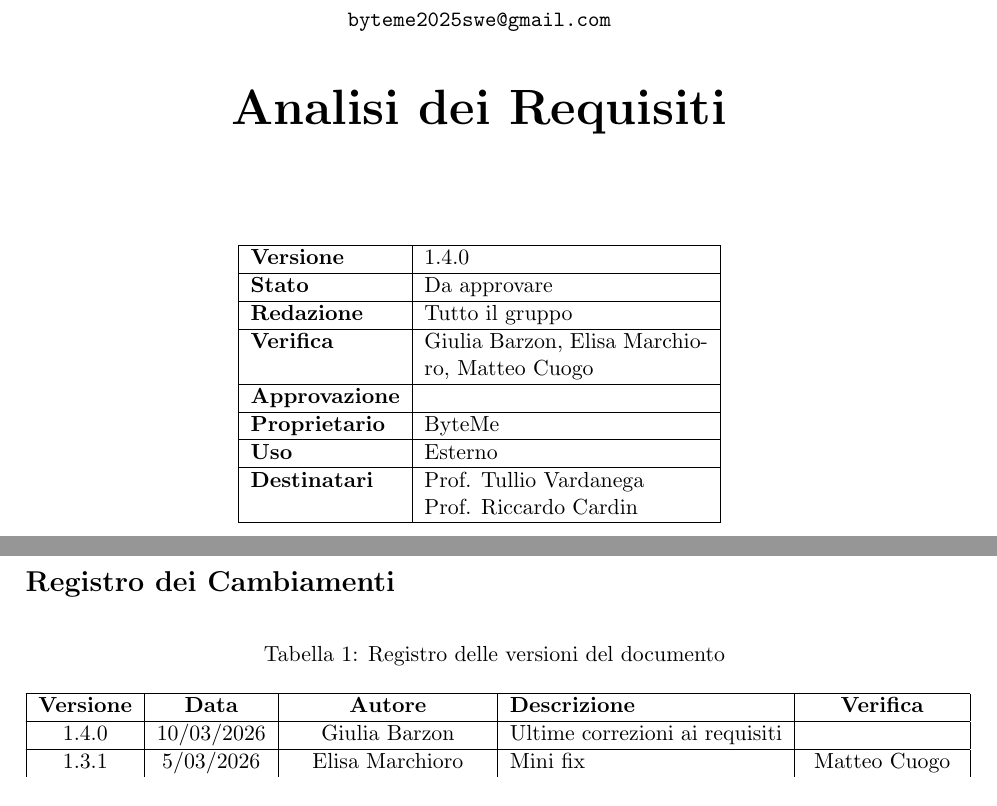
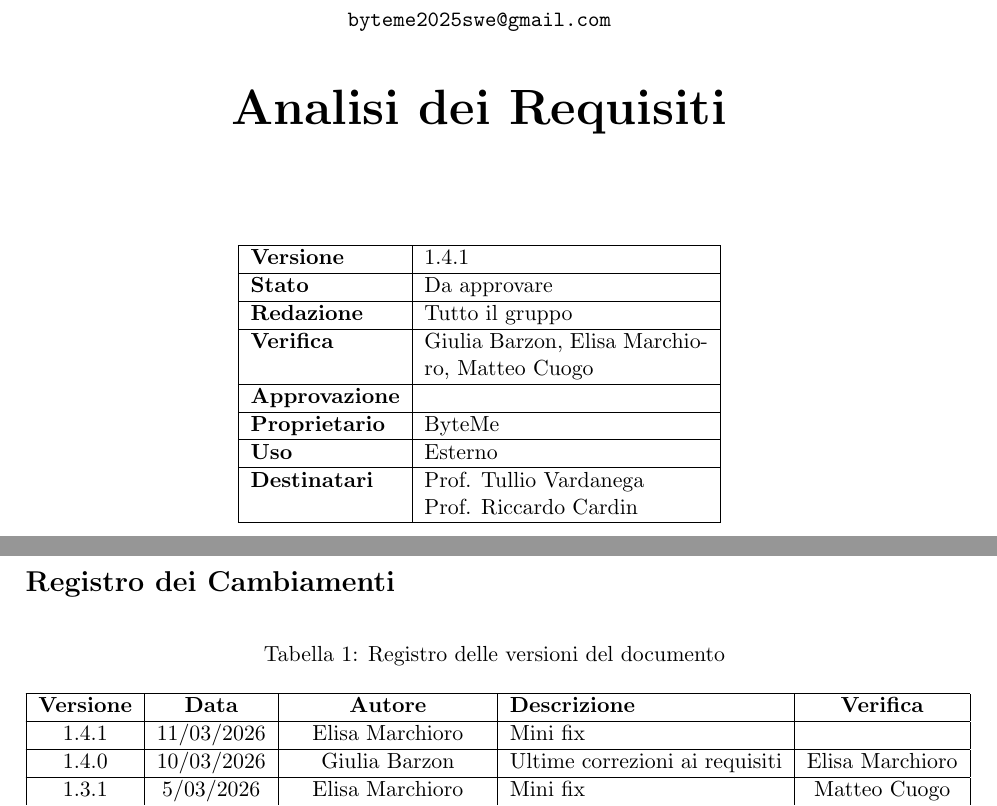
Before and after one commit to ByteMe25/ByteMe, a LaTeX document (src/2_RTB/Analisi_dei_Requisiti_v1.4.0.tex): two parts of pages 1 and 2 of 79, joined at a grey line, cut so that both start at the same text. Compiled offline with pdfLaTeX.

Commit message:
Mini fix

```diff
--- a/src/2_RTB/Analisi_dei_Requisiti_v1.4.0.tex
+++ b/src/2_RTB/Analisi_dei_Requisiti_v1.4.0.tex
@@ -65,7 +65,7 @@
         \centering
         \begin{tabular}{|l|p{5cm}|}
             \hline
-            \textbf{Versione} & 1.4.0 \\
+            \textbf{Versione} & 1.4.1 \\
             \hline
             \textbf{Stato} & Da approvare \\
             \hline
@@ -97,7 +97,9 @@
         \hline
         \textbf{Versione} & \textbf{Data} & \textbf{Autore} & \textbf{Descrizione} & \textbf{Verifica} \\
         \hline
-        1.4.0 & 10/03/2026 & Giulia Barzon & Ultime correzioni ai requisiti & \\
+        1.4.1 & 11/03/2026 & Elisa Marchioro & Mini fix & \\
+        \hline
+        1.4.0 & 10/03/2026 & Giulia Barzon & Ultime correzioni ai requisiti & Elisa Marchioro \\
         \hline
         1.3.1 & 5/03/2026 & Elisa Marchioro & Mini fix & Matteo Cuogo\\
         \hline
```
Also changed, not shown: src/UCimg/UC1.8.0.1.jpg, src/UCimg/UC4.3.jpg.
